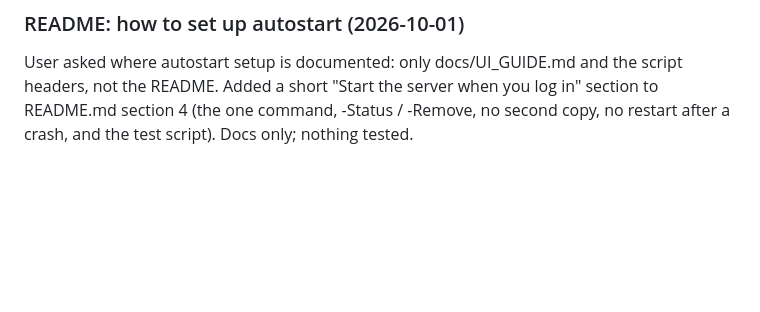
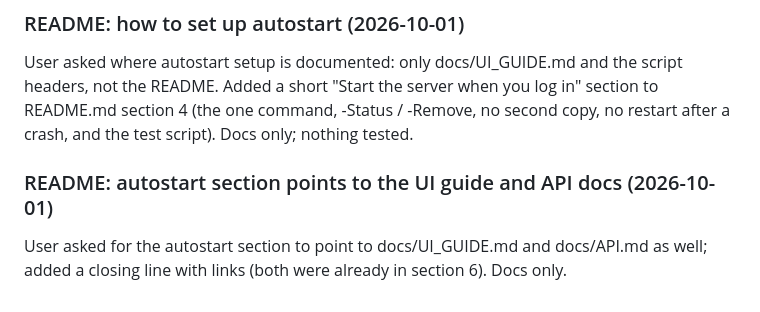
Before and after one commit to Aaron-Johns/ajio-android-verify, a Markdown page: PROGRESS.md, the part around the change. Rendered like a GitHub page; blank space fills up the shorter version.

```diff
--- a/PROGRESS.md
+++ b/PROGRESS.md
@@ -1699,3 +1699,6 @@ RestartCount from autostart.ps1 (the installed task keeps its old setting until
 ### README: how to set up autostart (2026-10-01)
 User asked where autostart setup is documented: only docs/UI_GUIDE.md and the script headers, not the README. Added a short "Start the server when you log in" section to README.md section 4
 (the one command, -Status / -Remove, no second copy, no restart after a crash, and the test script). Docs only; nothing tested.
+
+### README: autostart section points to the UI guide and API docs (2026-10-01)
+User asked for the autostart section to point to docs/UI_GUIDE.md and docs/API.md as well; added a closing line with links (both were already in section 6). Docs only.
```
Also changed, not shown: README.md (+3 -0 lines).
